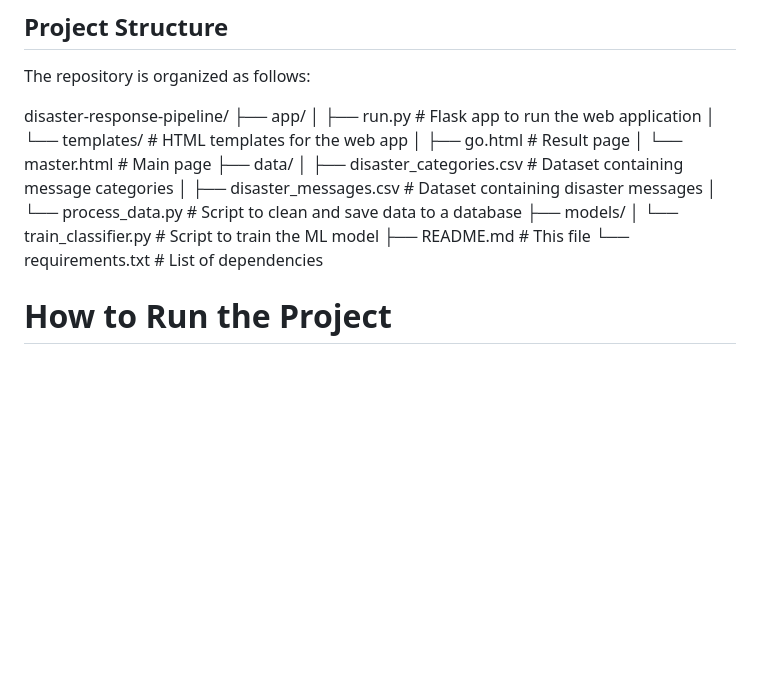
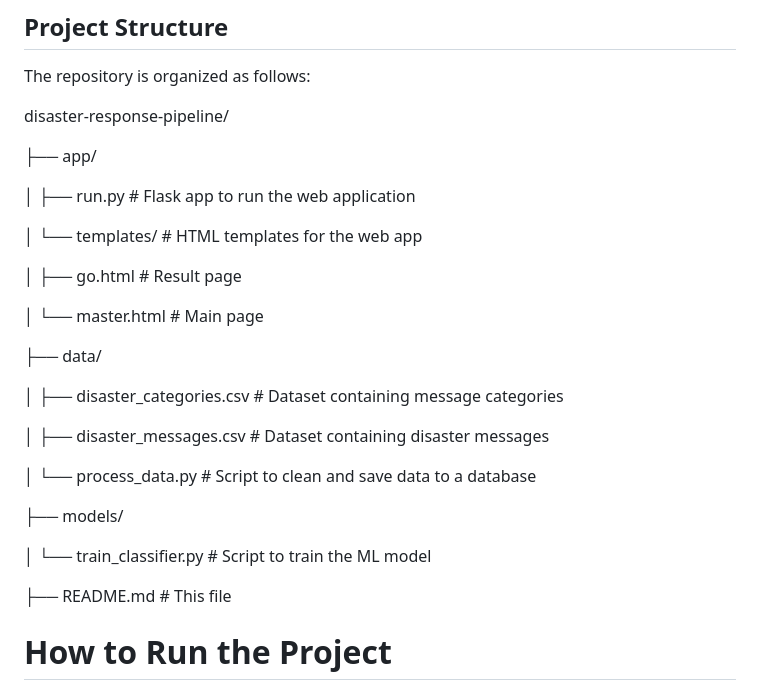
Before and after one commit to CDJulius/Project-Disaster-Response-Pipelines, a Markdown page: README.md, the part around the change. Rendered like a GitHub page; blank space fills up the shorter version.

```diff
--- a/README.md
+++ b/README.md
@@ -13,19 +13,31 @@ The project has three main parts:
 The repository is organized as follows:
 
 disaster-response-pipeline/
+
 ├── app/
+
 │ ├── run.py # Flask app to run the web application
+
 │ └── templates/ # HTML templates for the web app
+
 │ ├── go.html # Result page
+
 │ └── master.html # Main page
+
 ├── data/
+
 │ ├── disaster_categories.csv # Dataset containing message categories
+
 │ ├── disaster_messages.csv # Dataset containing disaster messages
+
 │ └── process_data.py # Script to clean and save data to a database
+
 ├── models/
+
 │ └── train_classifier.py # Script to train the ML model
+
 ├── README.md # This file
-└── requirements.txt # List of dependencies
+
 
 
 # How to Run the Project
```
